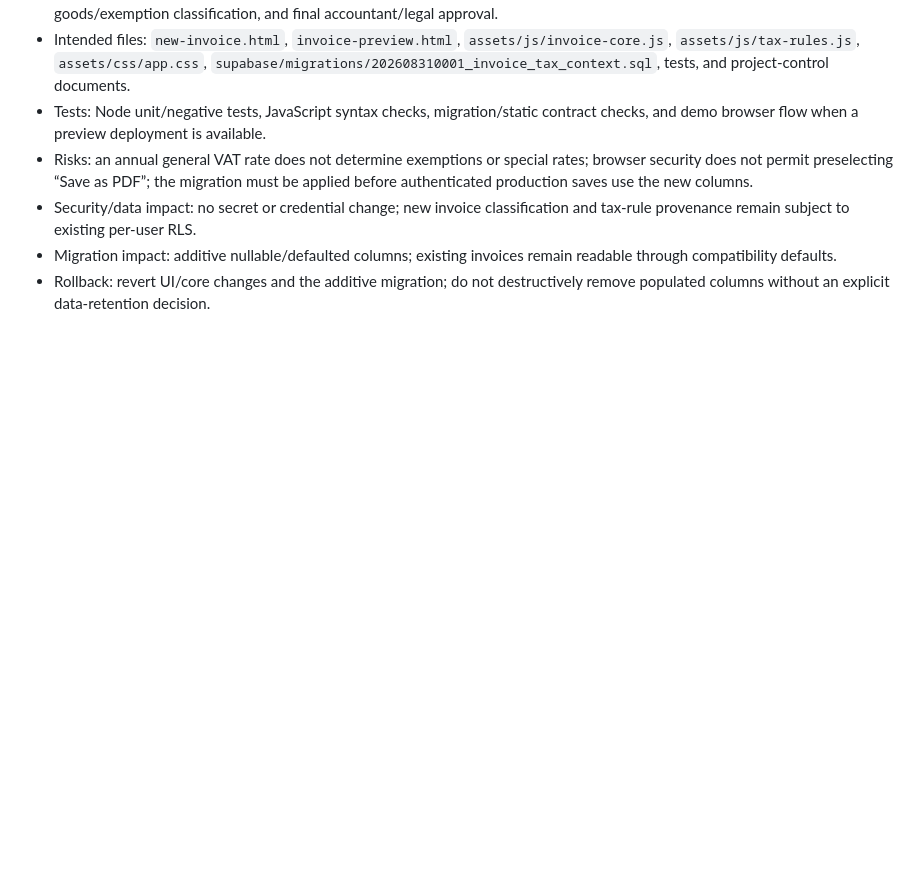
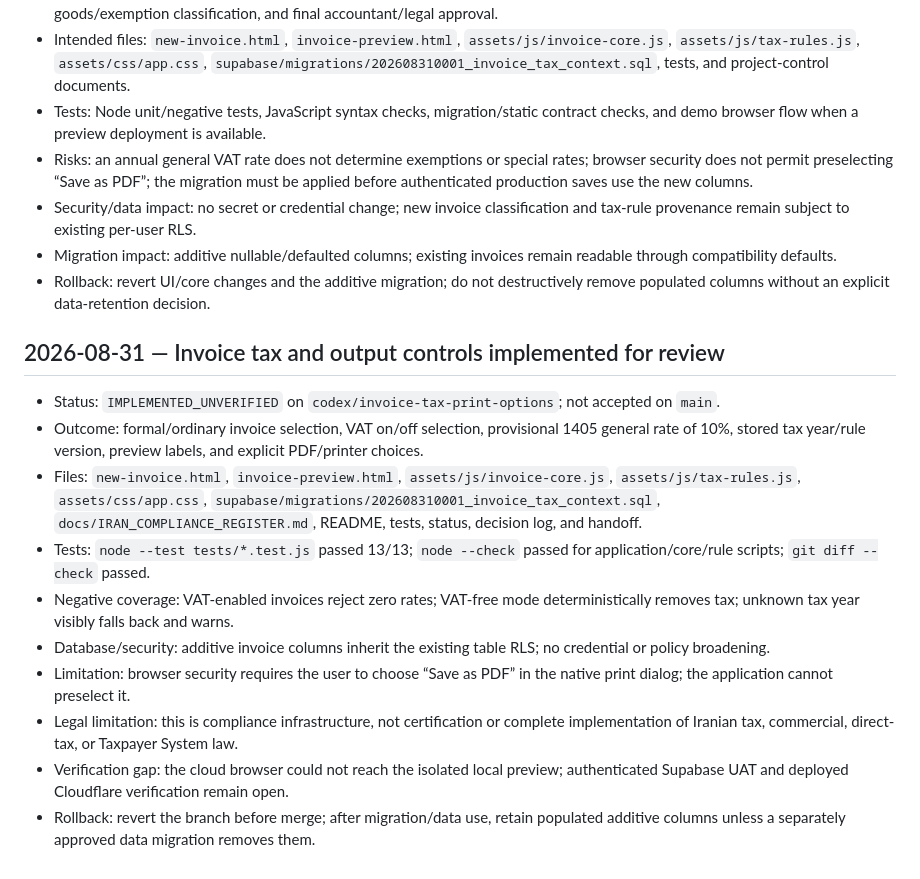
Before and after one commit to davoodmehraban89/Finora-Invoice, a Markdown page: docs/PROJECT_LOG.md, the part around the change. GitHub-like rendering; blank space fills up the shorter version.

Commit message:
feat: update invoice tax and output controls

```diff
--- a/docs/PROJECT_LOG.md
+++ b/docs/PROJECT_LOG.md
@@ -50,3 +50,16 @@ This is an append-oriented evidence log. Do not erase historical entries. Correc
 - Security/data impact: no secret or credential change; new invoice classification and tax-rule provenance remain subject to existing per-user RLS.
 - Migration impact: additive nullable/defaulted columns; existing invoices remain readable through compatibility defaults.
 - Rollback: revert UI/core changes and the additive migration; do not destructively remove populated columns without an explicit data-retention decision.
+
+## 2026-08-31 — Invoice tax and output controls implemented for review
+
+- Status: `IMPLEMENTED_UNVERIFIED` on `codex/invoice-tax-print-options`; not accepted on `main`.
+- Outcome: formal/ordinary invoice selection, VAT on/off selection, provisional 1405 general rate of 10%, stored tax year/rule version, preview labels, and explicit PDF/printer choices.
+- Files: `new-invoice.html`, `invoice-preview.html`, `assets/js/invoice-core.js`, `assets/js/tax-rules.js`, `assets/css/app.css`, `supabase/migrations/202608310001_invoice_tax_context.sql`, `docs/IRAN_COMPLIANCE_REGISTER.md`, README, tests, status, decision log, and handoff.
+- Tests: `node --test tests/*.test.js` passed 13/13; `node --check` passed for application/core/rule scripts; `git diff --check` passed.
+- Negative coverage: VAT-enabled invoices reject zero rates; VAT-free mode deterministically removes tax; unknown tax year visibly falls back and warns.
+- Database/security: additive invoice columns inherit the existing table RLS; no credential or policy broadening.
+- Limitation: browser security requires the user to choose “Save as PDF” in the native print dialog; the application cannot preselect it.
+- Legal limitation: this is compliance infrastructure, not certification or complete implementation of Iranian tax, commercial, direct-tax, or Taxpayer System law.
+- Verification gap: the cloud browser could not reach the isolated local preview; authenticated Supabase UAT and deployed Cloudflare verification remain open.
+- Rollback: revert the branch before merge; after migration/data use, retain populated additive columns unless a separately approved data migration removes them.
```
